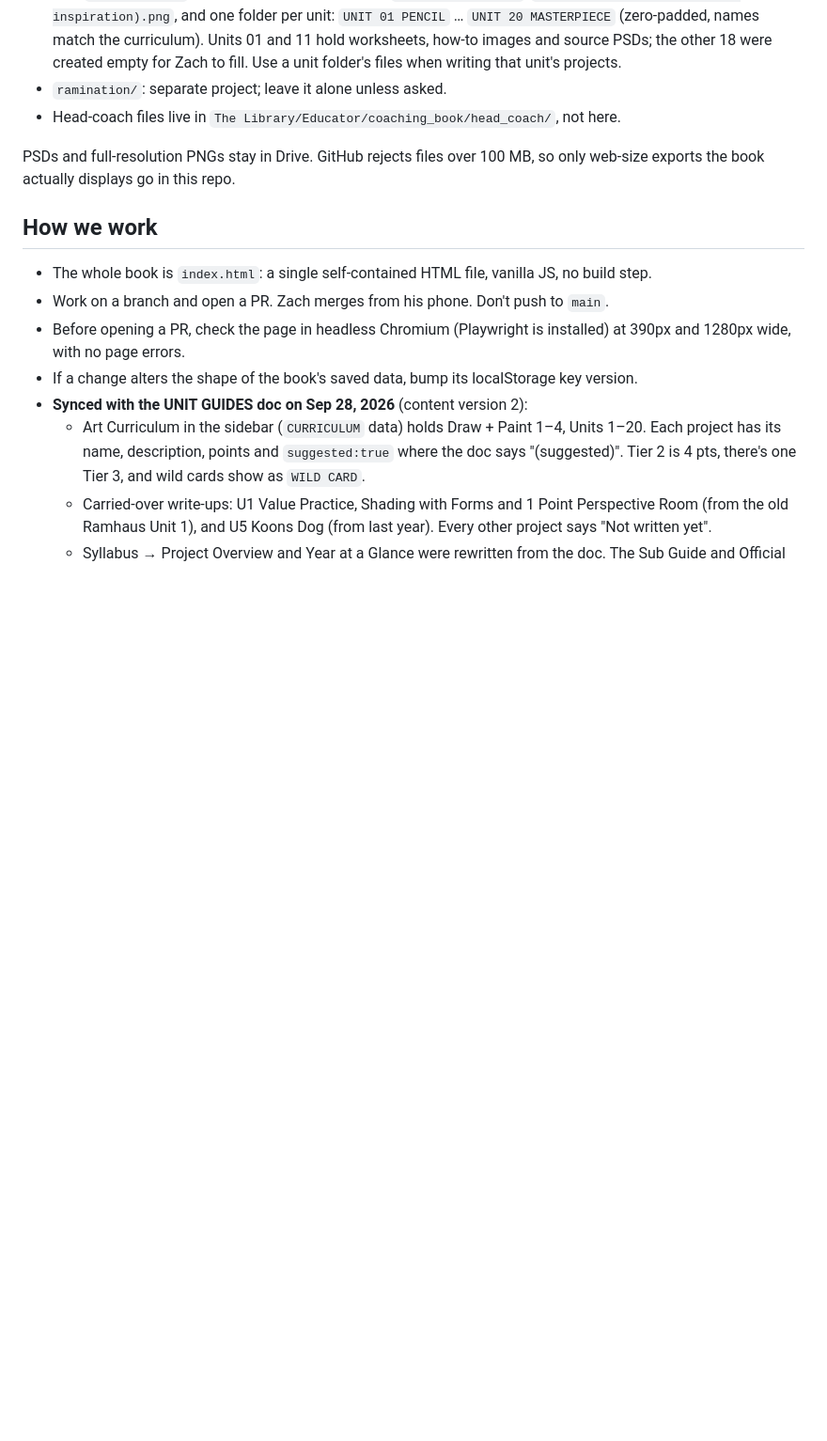
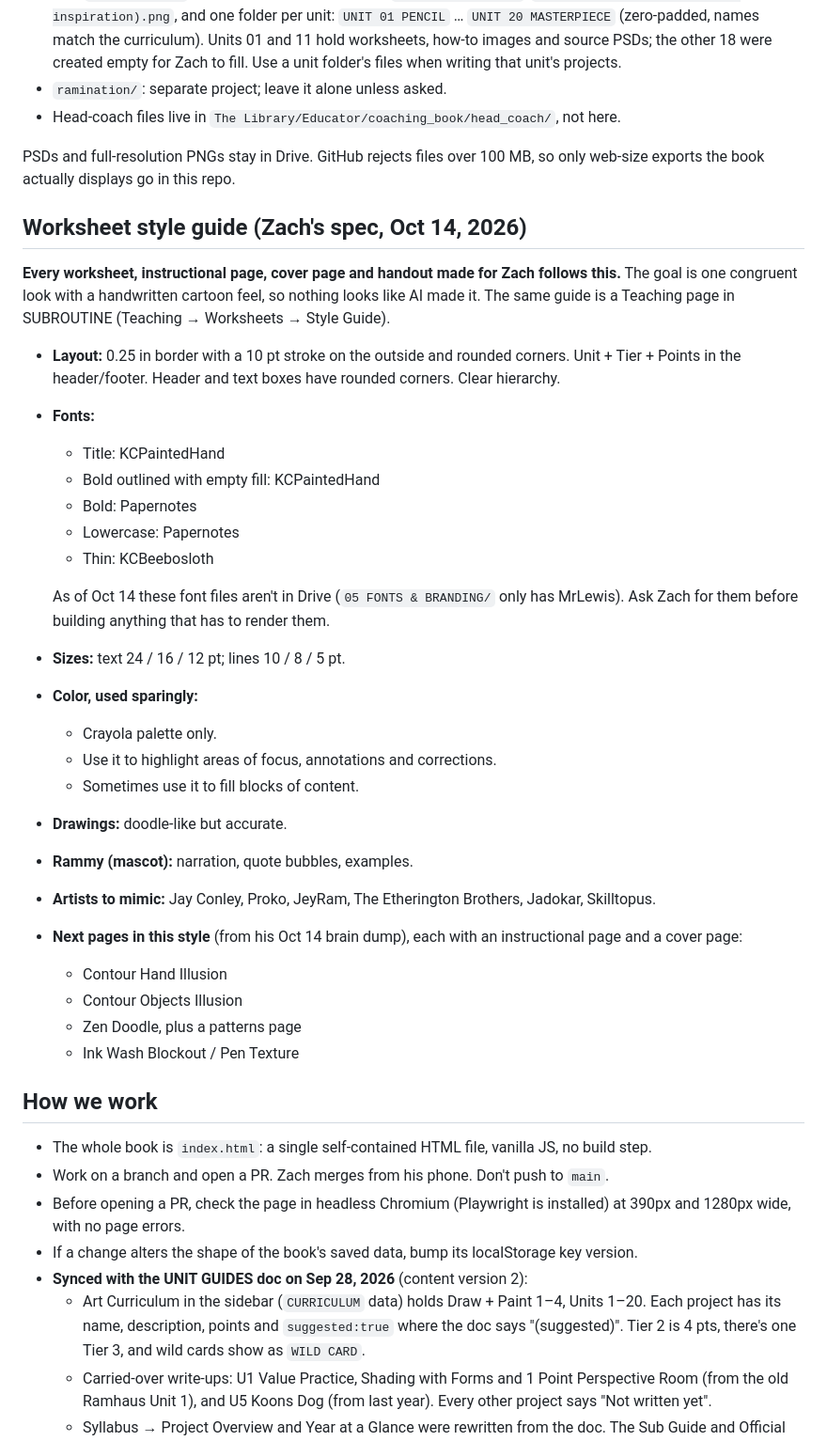
Before and after one commit to zjaylewis94/teacher_book, a Markdown page: CLAUDE.md, the part around the change. Shown at 94% size. Rendered like a GitHub page; blank space fills up the shorter version.

Commit message:
Notes: add Zach's worksheet style guide
Fonts, border, sizes, Crayola palette, Rammy and reference artists from
his Oct 14 brain dump, so every worksheet built for him follows one look.
Also lists the four lessons queued for pages in this style, and notes the
KC/Papernotes font files aren't in Drive yet.

Co-Authored-By: Claude Opus 5.5 <noreply@anthropic.com>
Claude-Session: https://claude.ai/code/session_01VUxgYPDy7QRDgndoTXwTi2

```diff
--- a/CLAUDE.md
+++ b/CLAUDE.md
@@ -75,6 +75,35 @@ files between folders). Look up IDs with Drive search by title, because folder n
 
 PSDs and full-resolution PNGs stay in Drive. GitHub rejects files over 100 MB, so only web-size exports
 the book actually displays go in this repo.
+
+## Worksheet style guide (Zach's spec, Oct 14, 2026)
+**Every worksheet, instructional page, cover page and handout made for Zach follows this.** The goal is one
+congruent look with a handwritten cartoon feel, so nothing looks like AI made it. The same guide is a Teaching page in
+SUBROUTINE (Teaching → Worksheets → Style Guide).
+- **Layout:** 0.25 in border with a 10 pt stroke on the outside and rounded corners. Unit + Tier + Points in the header/footer.
+  Header and text boxes have rounded corners. Clear hierarchy.
+- **Fonts:**
+  - Title: KCPaintedHand
+  - Bold outlined with empty fill: KCPaintedHand
+  - Bold: Papernotes
+  - Lowercase: Papernotes
+  - Thin: KCBeebosloth
+
+  As of Oct 14 these font files aren't in Drive (`05 FONTS & BRANDING/` only has MrLewis). Ask Zach for them
+  before building anything that has to render them.
+- **Sizes:** text 24 / 16 / 12 pt; lines 10 / 8 / 5 pt.
+- **Color, used sparingly:**
+  - Crayola palette only.
+  - Use it to highlight areas of focus, annotations and corrections.
+  - Sometimes use it to fill blocks of content.
+- **Drawings:** doodle-like but accurate.
+- **Rammy (mascot):** narration, quote bubbles, examples.
+- **Artists to mimic:** Jay Conley, Proko, JeyRam, The Etherington Brothers, Jadokar, Skilltopus.
+- **Next pages in this style** (from his Oct 14 brain dump), each with an instructional page and a cover page:
+  - Contour Hand Illusion
+  - Contour Objects Illusion
+  - Zen Doodle, plus a patterns page
+  - Ink Wash Blockout / Pen Texture
 
 ## How we work
 - The whole book is `index.html`: a single self-contained HTML file, vanilla JS, no build step.
```
